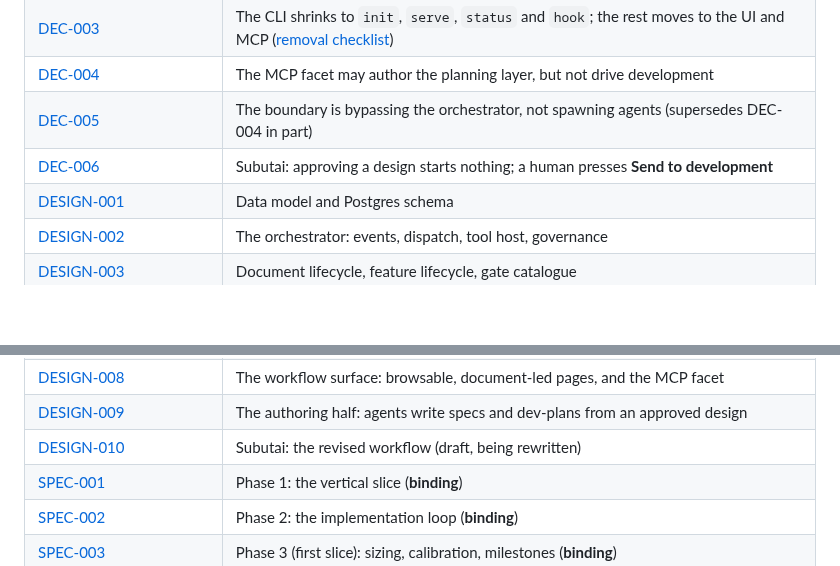
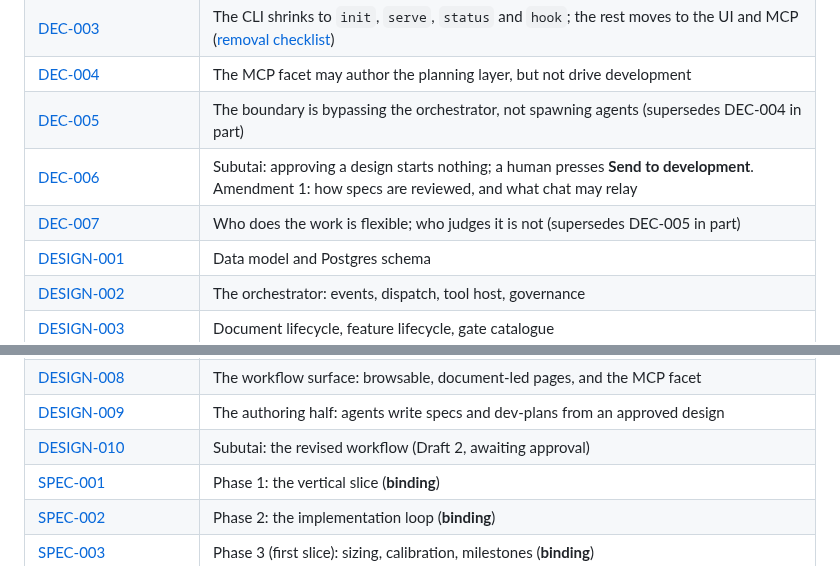
Before and after one commit to sambeau/cromwell, a Markdown page: README.md, 2 parts joined by grey strips. GitHub-like rendering; blank space fills up the shorter version.

Commit message:
docs: README — DEC-007, and DESIGN-010 is Draft 2
Co-Authored-By: Claude Opus 5.5 <noreply@anthropic.com>
Claude-Session: https://claude.ai/code/session_01PmBpsKgipSfoGnrySx2Nhk

```diff
--- a/README.md
+++ b/README.md
@@ -33,7 +33,8 @@ Authority runs top to bottom (spec binds, design explains, decisions record):
 | [DEC-003](docs/decisions/DEC-003-cli-scope.md) | The CLI shrinks to `init`, `serve`, `status` and `hook`; the rest moves to the UI and MCP ([removal checklist](docs/notes/dec-003-cli-removal-checklist.md)) |
 | [DEC-004](docs/decisions/DEC-004-mcp-planning-authoring.md) | The MCP facet may author the planning layer, but not drive development |
 | [DEC-005](docs/decisions/DEC-005-the-orchestration-boundary.md) | The boundary is bypassing the orchestrator, not spawning agents (supersedes DEC-004 in part) |
-| [DEC-006](docs/decisions/DEC-006-humans-start-development.md) | Subutai: approving a design starts nothing; a human presses **Send to development** |
+| [DEC-006](docs/decisions/DEC-006-humans-start-development.md) | Subutai: approving a design starts nothing; a human presses **Send to development**. Amendment 1: how specs are reviewed, and what chat may relay |
+| [DEC-007](docs/decisions/DEC-007-the-judgement-boundary.md) | Who does the work is flexible; who judges it is not (supersedes DEC-005 in part) |
 | [DESIGN-001](docs/design/DESIGN-001-data-model-and-schema.md) | Data model and Postgres schema |
 | [DESIGN-002](docs/design/DESIGN-002-orchestrator.md) | The orchestrator: events, dispatch, tool host, governance |
 | [DESIGN-003](docs/design/DESIGN-003-document-lifecycle-and-gates.md) | Document lifecycle, feature lifecycle, gate catalogue |
@@ -43,7 +44,7 @@ Authority runs top to bottom (spec binds, design explains, decisions record):
 | [DESIGN-007](docs/design/DESIGN-007-web-command-centre.md) | Phase 4: the web command centre |
 | [DESIGN-008](docs/design/DESIGN-008-the-workflow-surface.md) | The workflow surface: browsable, document-led pages, and the MCP facet |
 | [DESIGN-009](docs/design/DESIGN-009-the-authoring-half.md) | The authoring half: agents write specs and dev-plans from an approved design |
-| [DESIGN-010](docs/design/DESIGN-010-subutai.md) | Subutai: the revised workflow (draft, being rewritten) |
+| [DESIGN-010](docs/design/DESIGN-010-subutai.md) | Subutai: the revised workflow (Draft 2, awaiting approval) |
 | [SPEC-001](docs/specs/SPEC-001-phase-1-vertical-slice.md) | Phase 1: the vertical slice (**binding**) |
 | [SPEC-002](docs/specs/SPEC-002-phase-2-implementation-loop.md) | Phase 2: the implementation loop (**binding**) |
 | [SPEC-003](docs/specs/SPEC-003-phase-3-planning-and-tracking.md) | Phase 3 (first slice): sizing, calibration, milestones (**binding**) |
```
